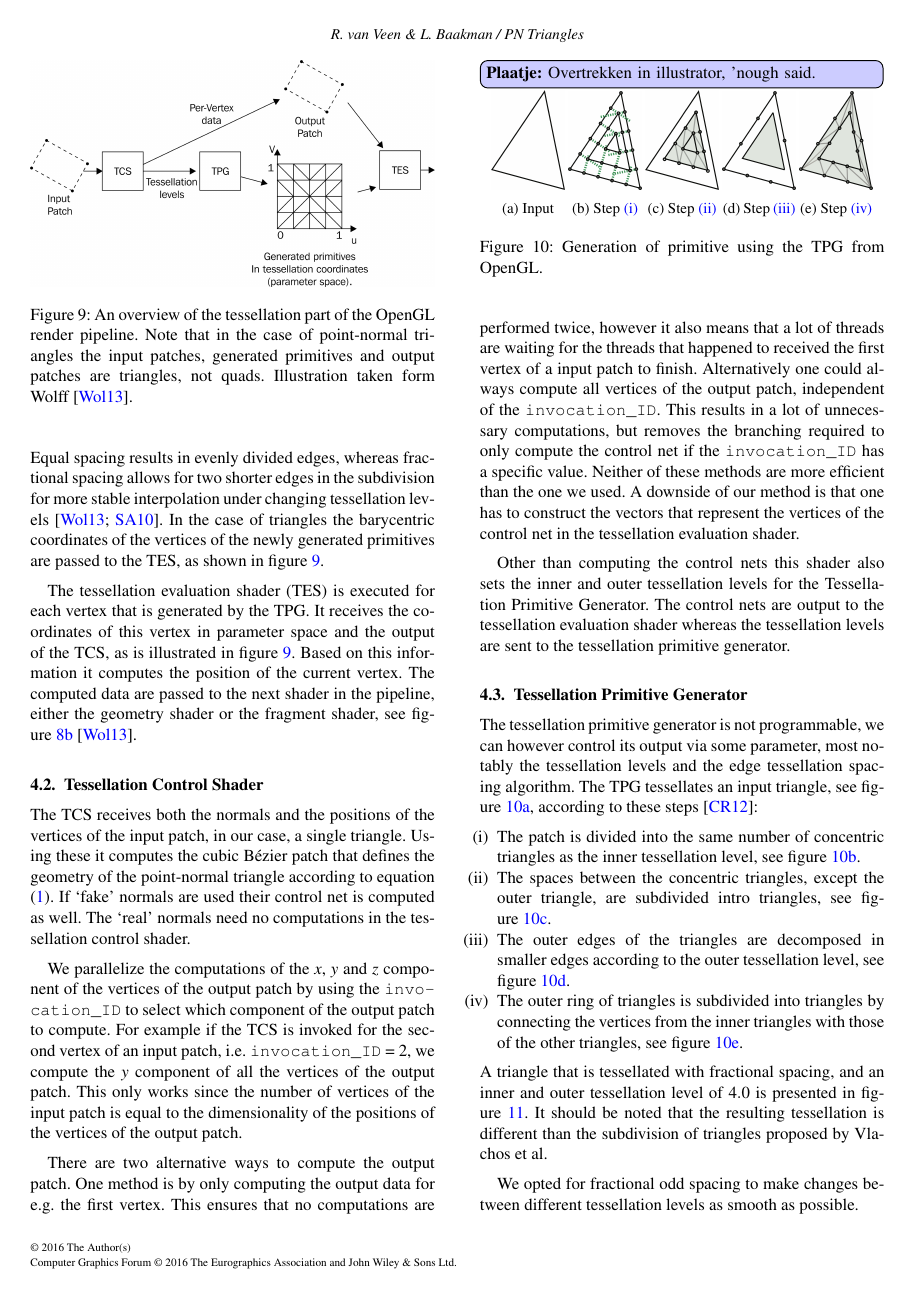
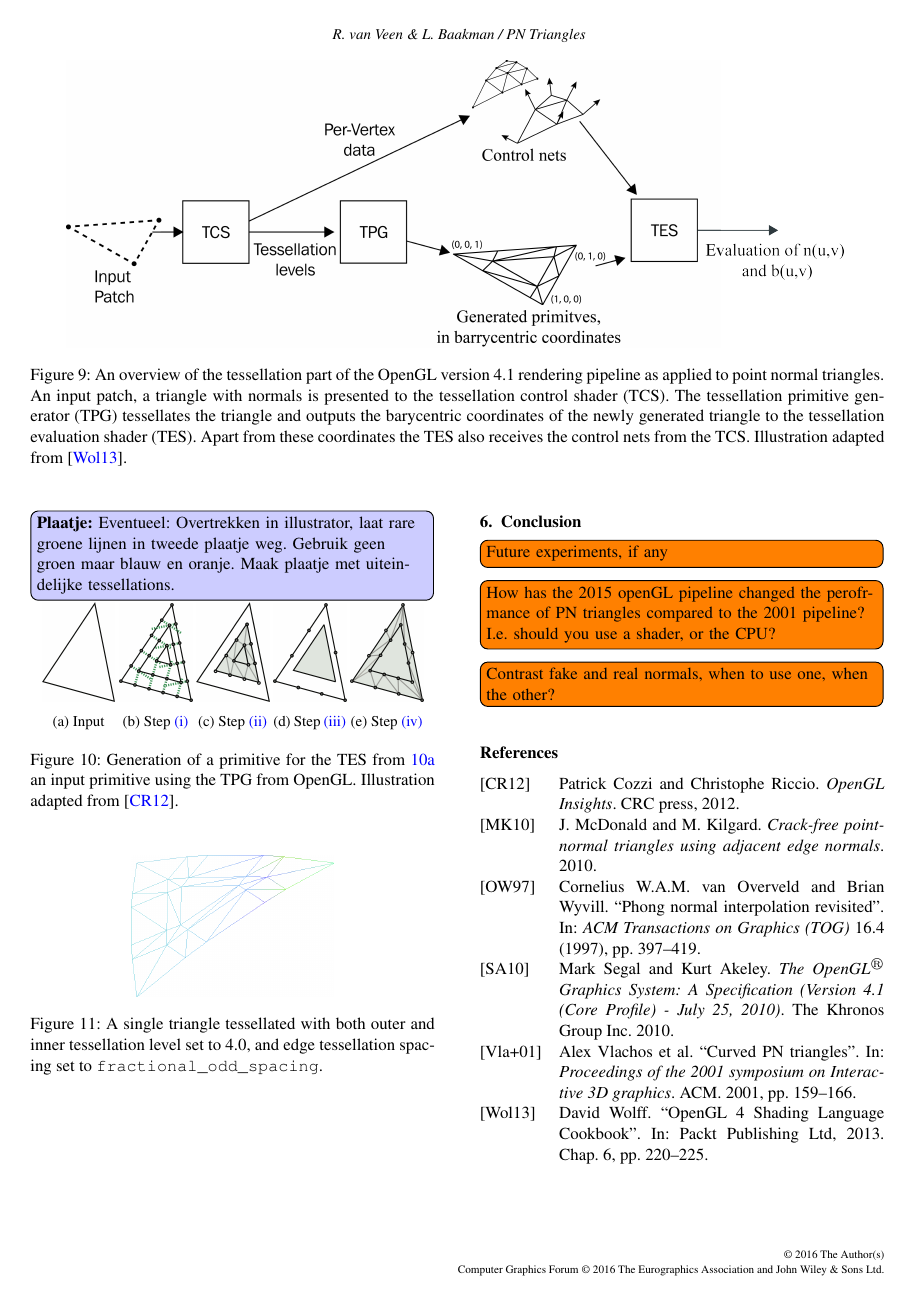
Before and after one commit to lauraBaakman/Advanced-Computer-Graphics, a LaTeX document (report/main.tex, which reads report/content/implementation.tex): page 7 of 9 before the commit and page 8 of 9 after it. Compiled offline with pdfLaTeX.

Commit message:
Implementation stuk aangepast.

```diff
--- a/report/content/implementation.tex
+++ b/report/content/implementation.tex
@@ -51,12 +51,12 @@ Since only the tessellation shaders are relevant for point-normal triangles we d
 	% Output:
 	The computed data are passed to the next shader in the pipeline, either the geometry shader or the fragment shader, see \cref{fig:implementation:pipeline:new} \cite{wolff2013opengl}.
 
-	\begin{figure}
+	\begin{figure*}
 		\centering
-		\includegraphics[width=\columnwidth]{content/img/implementation/tesselationPipeline.png}
-		\caption{An overview of the tessellation part of the OpenGL render pipeline. Note that in the case of point-normal triangles the input patches, generated primitives and output patches are triangles, not quads. Illustration taken form \textcite{wolff2013opengl}.}
+		\includegraphics[width=\textwidth, height = 0.25\textheight, keepaspectratio]{content/img/implementation/tessellationPipeline-01.png}
+		\caption{An overview of the tessellation part of the OpenGL version 4.1 rendering pipeline as applied to point normal triangles. An input patch, a triangle with normals is presented to the tessellation control shader (TCS). The tessellation primitive generator (TPG) tessellates the triangle and outputs the barycentric coordinates of the newly generated triangle to the tessellation evaluation shader (TES). Apart from these coordinates the TES also receives the control nets from the TCS. Illustration adapted from \cite{wolff2013opengl}.}
 		\label{fig:implementation:tessellationPipeline}
-	\end{figure}
+	\end{figure*}
 
 \subsection{Tessellation Control Shader}
 \label{ss:implementation:tcs}
@@ -77,11 +77,11 @@ Since only the tessellation shaders are relevant for point-normal triangles we d
 		Alternatively one could always compute all vertices of the output patch, independent of the \texttt{invocation\_ID}. This results in a lot of unnecessary computations, but removes the branching required to only compute the control net if the \texttt{invocation\_ID} has a specific value. Neither of these methods are more efficient than the one we used. A downside of our method is that one has to construct the vectors that represent the vertices of the control net in the tessellation evaluation shader.
 
 		Other than computing the control nets this shader also sets the inner and outer tessellation levels for the Tessellation Primitive Generator.
-%Output
-	The control nets are output to the tessellation evaluation shader whereas the tessellation levels are sent to the tessellation primitive generator.
+		%Output
+		The control nets are output to the tessellation evaluation shader whereas the tessellation levels are sent to the tessellation primitive generator.
 
 \begin{figure}
-	\plaatje{Overtrekken in illustrator, 'nough said.}
+	\plaatje{Eventueel: Overtrekken in illustrator, laat rare groene lijnen in tweede plaatje weg. Gebruik geen groen maar blauw en oranje. Maak plaatje met uiteindelijke tessellations.}
 	\centering
 	\begin{subfigure}[b]{0.18\columnwidth}
 		\centering
@@ -113,7 +113,7 @@ Since only the tessellation shaders are relevant for point-normal triangles we d
 		\caption{Step \ref{it:implementation:4}}
 		\label{fig:implementation:step:4}
 	\end{subfigure}
-	\caption{Generation of primitive using the TPG from OpenGL.}
+	\caption{Generation of a primitive for the TES  from  \ref{fig:implementation:step:input} an input primitive using the TPG from OpenGL. Illustration adapted from \cite{cozzi2012opengl}.}
 	\label{fig:implementation:step}
 \end{figure}
 
```
Also changed, not shown: report/content/img/implementation/tesselationPipeline-01.png (deleted), report/content/img/implementation/tesselationPipeline.png (deleted), report/content/img/implementation/tessellationPipeline-01.png (added), 4 other files.
